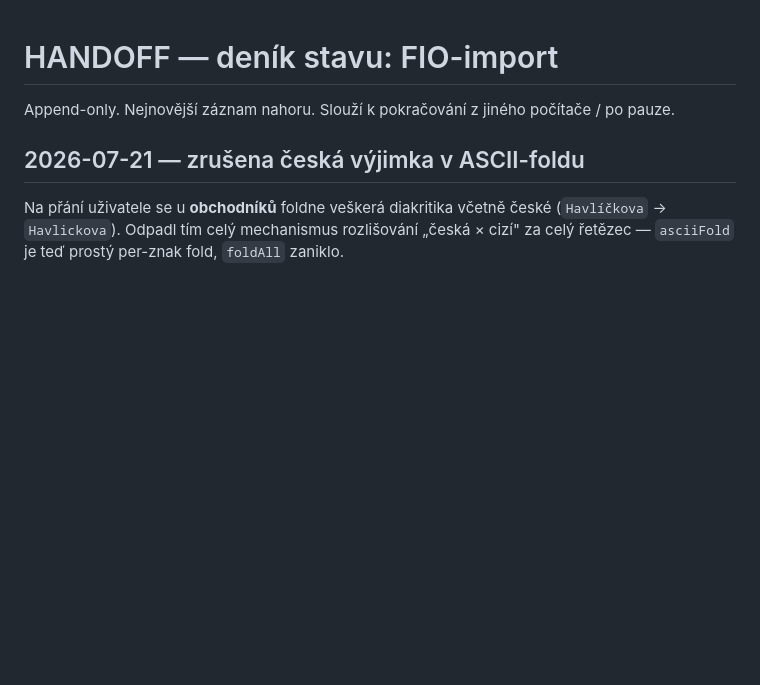
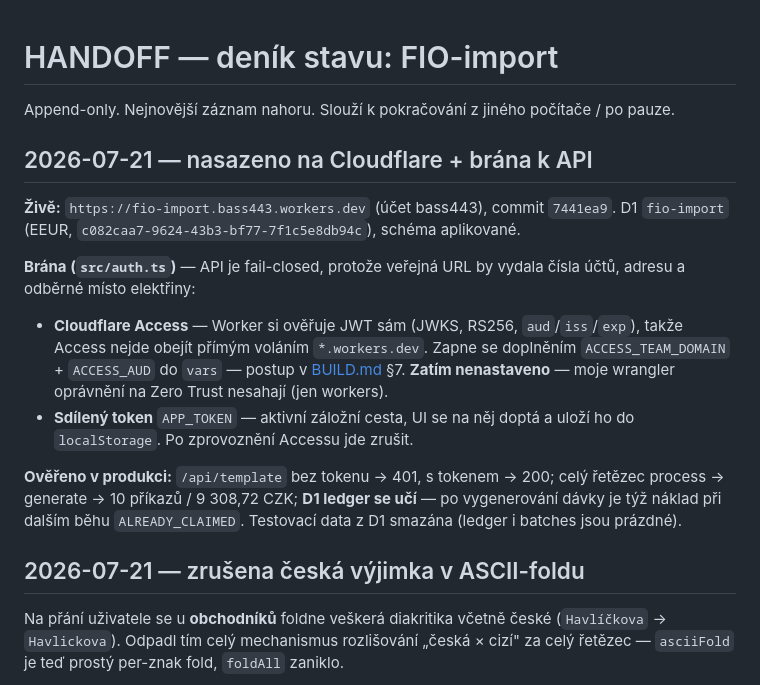
Before and after one commit to Anamax443/FIO-import, a Markdown page: HANDOFF.md, the part around the change. Drawn GitHub-style; blank space fills up the shorter version.

```diff
--- a/HANDOFF.md
+++ b/HANDOFF.md
@@ -1,6 +1,25 @@
 # HANDOFF — deník stavu: FIO-import
 
 Append-only. Nejnovější záznam nahoru. Slouží k pokračování z jiného počítače / po pauze.
+
+## 2026-07-21 — nasazeno na Cloudflare + brána k API
+
+**Živě:** `https://fio-import.bass443.workers.dev` (účet bass443), commit `7441ea9`.
+D1 `fio-import` (EEUR, `c082caa7-9624-43b3-bf77-7f1c5e8db94c`), schéma aplikované.
+
+**Brána (`src/auth.ts`)** — API je fail-closed, protože veřejná URL by vydala čísla účtů,
+adresu a odběrné místo elektřiny:
+- **Cloudflare Access** — Worker si ověřuje JWT sám (JWKS, RS256, `aud`/`iss`/`exp`),
+  takže Access nejde obejít přímým voláním `*.workers.dev`. Zapne se doplněním
+  `ACCESS_TEAM_DOMAIN` + `ACCESS_AUD` do `vars` — postup v [BUILD.md](docs/BUILD.md) §7.
+  **Zatím nenastaveno** — moje wrangler oprávnění na Zero Trust nesahají (jen workers).
+- **Sdílený token** `APP_TOKEN` — aktivní záložní cesta, UI se na něj doptá a uloží ho
+  do `localStorage`. Po zprovoznění Accessu jde zrušit.
+
+**Ověřeno v produkci:** `/api/template` bez tokenu → 401, s tokenem → 200; celý řetězec
+process → generate → 10 příkazů / 9 308,72 CZK; **D1 ledger se učí** — po vygenerování
+dávky je týž náklad při dalším běhu `ALREADY_CLAIMED`. Testovací data z D1 smazána
+(ledger i batches jsou prázdné).
 
 ## 2026-07-21 — zrušena česká výjimka v ASCII-foldu
 
```
Also changed, not shown: docs/BUILD.md (+34 -3 lines).
